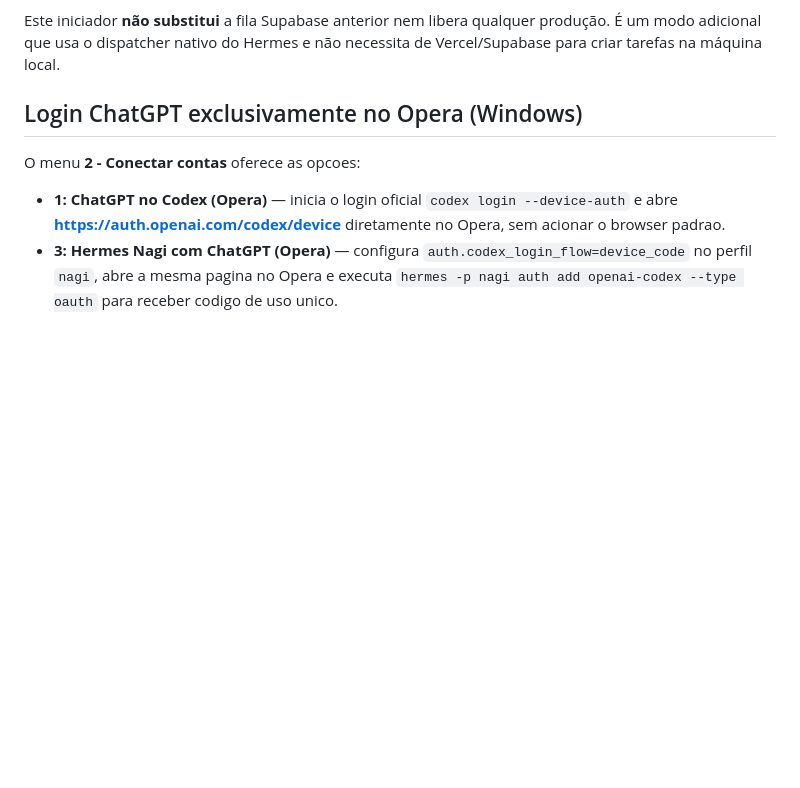
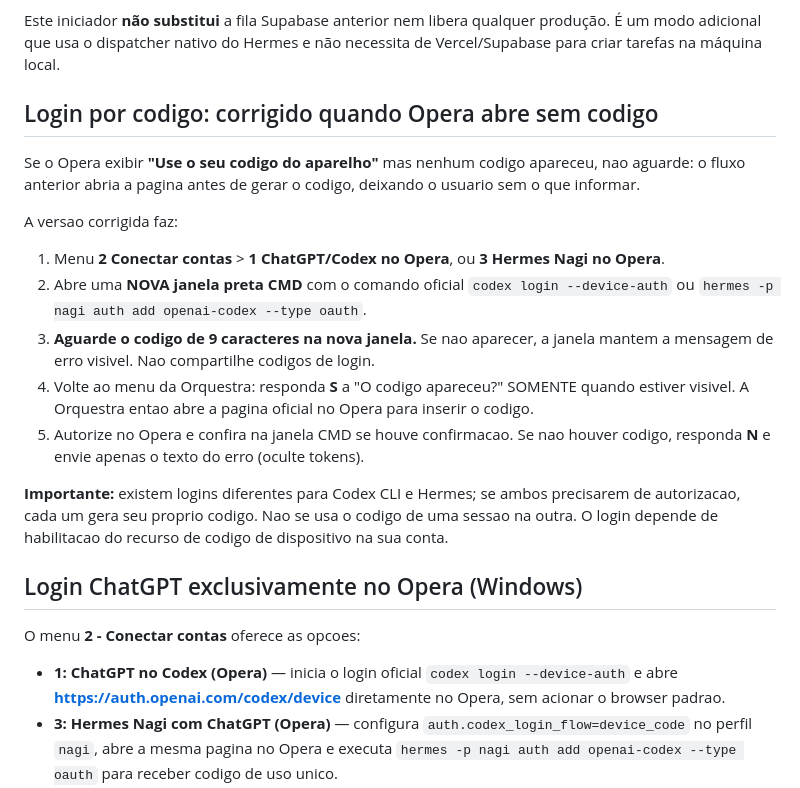
Before and after one commit to andreydecorvital-sudo/orquestra-dev, a Markdown page: docs/ORQUESTRA-CLI-HERMES.md, the part around the change. Drawn GitHub-style; blank space fills up the shorter version.

Commit message:
docs(orquestra): explain real interactive device-code window and Opera flow

```diff
--- a/docs/ORQUESTRA-CLI-HERMES.md
+++ b/docs/ORQUESTRA-CLI-HERMES.md
@@ -15,6 +15,20 @@ Use **Iniciar motor Hermes** antes de enviar missoes e mantenha a janela do gate
 > Este e um piloto; os testes de sintaxe no Windows e o CI nao validam os logins reais nem garantem que os trabalhadores concluam tarefas. Todas as missoes geradas sao investigacoes; nenhuma acao em producao e autorizada.
 
 Este iniciador **não substitui** a fila Supabase anterior nem libera qualquer produção. É um modo adicional que usa o dispatcher nativo do Hermes e não necessita de Vercel/Supabase para criar tarefas na máquina local.
+
+## Login por codigo: corrigido quando Opera abre sem codigo
+
+Se o Opera exibir **"Use o seu codigo do aparelho"** mas nenhum codigo apareceu, nao aguarde: o fluxo anterior abria a pagina antes de gerar o codigo, deixando o usuario sem o que informar.
+
+A versao corrigida faz:
+
+1. Menu **2 Conectar contas** > **1 ChatGPT/Codex no Opera**, ou **3 Hermes Nagi no Opera**.
+2. Abre uma **NOVA janela preta CMD** com o comando oficial `codex login --device-auth` ou `hermes -p nagi auth add openai-codex --type oauth`.
+3. **Aguarde o codigo de 9 caracteres na nova janela.** Se nao aparecer, a janela mantem a mensagem de erro visivel. Nao compartilhe codigos de login.
+4. Volte ao menu da Orquestra: responda **S** a "O codigo apareceu?" SOMENTE quando estiver visivel. A Orquestra entao abre a pagina oficial no Opera para inserir o codigo.
+5. Autorize no Opera e confira na janela CMD se houve confirmacao. Se nao houver codigo, responda **N** e envie apenas o texto do erro (oculte tokens).
+
+**Importante:** existem logins diferentes para Codex CLI e Hermes; se ambos precisarem de autorizacao, cada um gera seu proprio codigo. Nao se usa o codigo de uma sessao na outra. O login depende de habilitacao do recurso de codigo de dispositivo na sua conta.
 
 ## Login ChatGPT exclusivamente no Opera (Windows)
 
```
